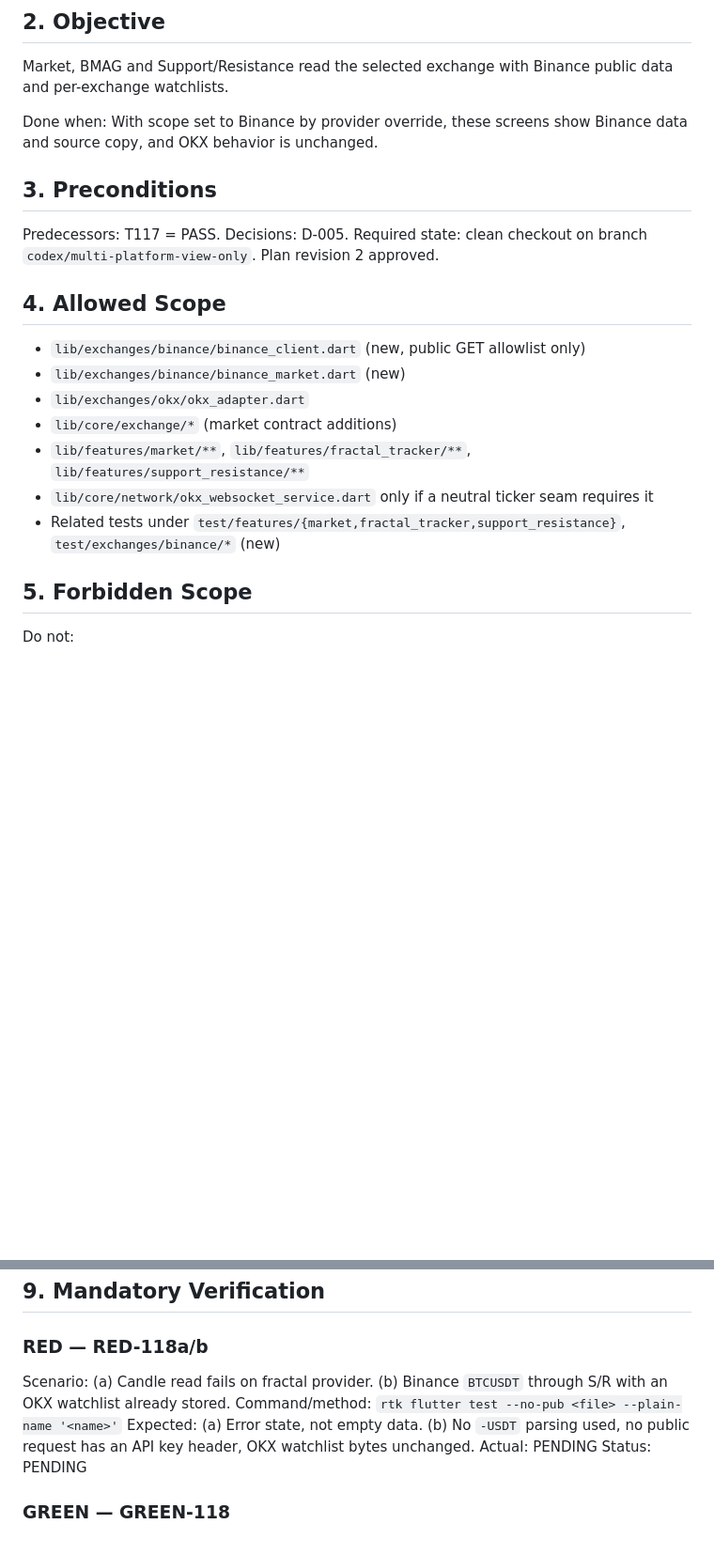
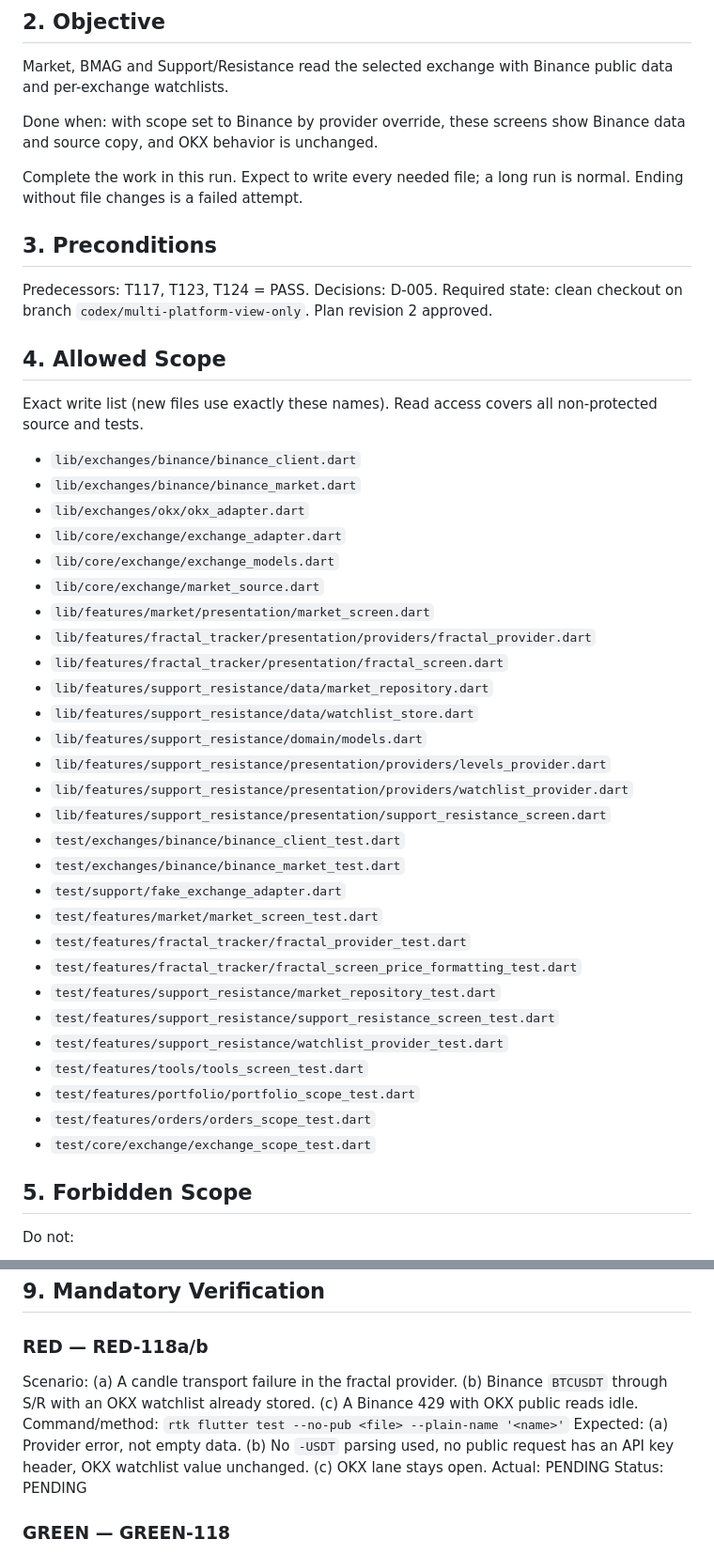
Before and after one commit to locnguyenhuu0024/trading_balance_f, a Markdown page: tasks/task_118_exchange_market_data.md, 2 parts joined by grey strips. Shown at 94% size. Rendered like a GitHub page; blank space fills up the shorter version.

Commit message:
docs: make T118 contract and write surface exact
Co-Authored-By: Claude Opus 5.5 <noreply@anthropic.com>

```diff
--- a/tasks/task_118_exchange_market_data.md
+++ b/tasks/task_118_exchange_market_data.md
@@ -30,22 +30,47 @@ Observed Effective Effort: unavailable
 
 Market, BMAG and Support/Resistance read the selected exchange with Binance public data and per-exchange watchlists.
 
-Done when: With scope set to Binance by provider override, these screens show Binance data and source copy, and OKX behavior is unchanged.
+Done when: with scope set to Binance by provider override, these screens show Binance data and source copy, and OKX behavior is unchanged.
+
+Complete the work in this run. Expect to write every needed file; a long run is normal. Ending without file changes is a failed attempt.
 
 ## 3. Preconditions
 
-Predecessors: T117 = PASS. Decisions: D-005.
+Predecessors: T117, T123, T124 = PASS. Decisions: D-005.
 Required state: clean checkout on branch `codex/multi-platform-view-only`. Plan revision 2 approved.
 
 ## 4. Allowed Scope
 
-- `lib/exchanges/binance/binance_client.dart` (new, public GET allowlist only)
-- `lib/exchanges/binance/binance_market.dart` (new)
+Exact write list (new files use exactly these names). Read access covers all non-protected source and tests.
+
+- `lib/exchanges/binance/binance_client.dart`
+- `lib/exchanges/binance/binance_market.dart`
 - `lib/exchanges/okx/okx_adapter.dart`
-- `lib/core/exchange/*` (market contract additions)
-- `lib/features/market/**`, `lib/features/fractal_tracker/**`, `lib/features/support_resistance/**`
-- `lib/core/network/okx_websocket_service.dart` only if a neutral ticker seam requires it
-- Related tests under `test/features/{market,fractal_tracker,support_resistance}`, `test/exchanges/binance/*` (new)
+- `lib/core/exchange/exchange_adapter.dart`
+- `lib/core/exchange/exchange_models.dart`
+- `lib/core/exchange/market_source.dart`
+- `lib/features/market/presentation/market_screen.dart`
+- `lib/features/fractal_tracker/presentation/providers/fractal_provider.dart`
+- `lib/features/fractal_tracker/presentation/fractal_screen.dart`
+- `lib/features/support_resistance/data/market_repository.dart`
+- `lib/features/support_resistance/data/watchlist_store.dart`
+- `lib/features/support_resistance/domain/models.dart`
+- `lib/features/support_resistance/presentation/providers/levels_provider.dart`
+- `lib/features/support_resistance/presentation/providers/watchlist_provider.dart`
+- `lib/features/support_resistance/presentation/support_resistance_screen.dart`
+- `test/exchanges/binance/binance_client_test.dart`
+- `test/exchanges/binance/binance_market_test.dart`
+- `test/support/fake_exchange_adapter.dart`
+- `test/features/market/market_screen_test.dart`
+- `test/features/fractal_tracker/fractal_provider_test.dart`
+- `test/features/fractal_tracker/fractal_screen_price_formatting_test.dart`
+- `test/features/support_resistance/market_repository_test.dart`
+- `test/features/support_resistance/support_resistance_screen_test.dart`
+- `test/features/support_resistance/watchlist_provider_test.dart`
+- `test/features/tools/tools_screen_test.dart`
+- `test/features/portfolio/portfolio_scope_test.dart`
+- `test/features/orders/orders_scope_test.dart`
+- `test/core/exchange/exchange_scope_test.dart`
 
 ## 5. Forbidden Scope
 
@@ -85,9 +114,9 @@ Blocks verification until user applies: NO
 ## 9. Mandatory Verification
 
 ### RED — RED-118a/b
-Scenario: (a) Candle read fails on fractal provider. (b) Binance `BTCUSDT` through S/R with an OKX watchlist already stored.
+Scenario: (a) A candle transport failure in the fractal provider. (b) Binance `BTCUSDT` through S/R with an OKX watchlist already stored. (c) A Binance 429 with OKX public reads idle.
 Command/method: `rtk flutter test --no-pub <file> --plain-name '<name>'`
-Expected: (a) Error state, not empty data. (b) No `-USDT` parsing used, no public request has an API key header, OKX watchlist bytes unchanged.
+Expected: (a) Provider error, not empty data. (b) No `-USDT` parsing used, no public request has an API key header, OKX watchlist value unchanged. (c) OKX lane stays open.
 Actual: PENDING
 Status: PENDING
 
```
Also changed, not shown: other parts of tasks/task_118_exchange_market_data.md (+11 -7 lines).
